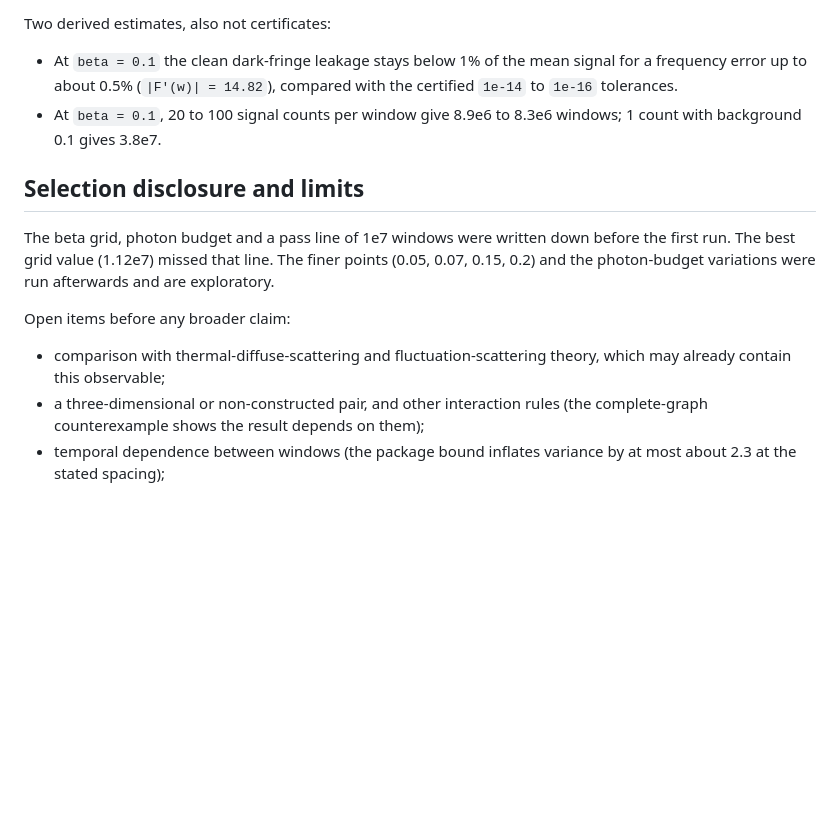
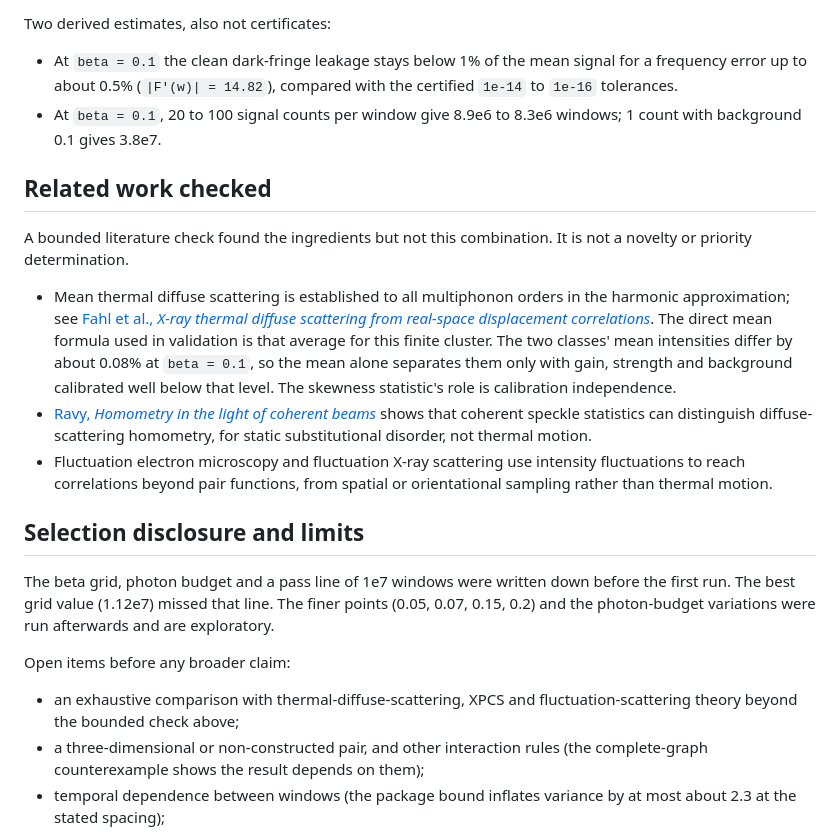
Before and after one commit to thequantumfalcon/homometric-motion, a Markdown page: studies/finite-motion/README.md, the part around the change. Drawn GitHub-style; blank space fills up the shorter version.

Commit message:
docs: record the bounded related-work check for the finite-motion study
Mean thermal diffuse scattering is established to all multiphonon orders and already separates the pair under exact calibration; the skewness statistic adds calibration independence. Ravy's speckle-statistics homometry result concerns static disorder. No novelty or priority determination is made.

Signed-off-by: The Quantum Falcon <241560317+thequantumfalcon@users.noreply.github.com>

```diff
--- a/studies/finite-motion/README.md
+++ b/studies/finite-motion/README.md
@@ -74,6 +74,26 @@ Two derived estimates, also not certificates:
 - At `beta = 0.1`, 20 to 100 signal counts per window give 8.9e6 to 8.3e6
   windows; 1 count with background 0.1 gives 3.8e7.
 
+## Related work checked
+
+A bounded literature check found the ingredients but not this combination.
+It is not a novelty or priority determination.
+
+- Mean thermal diffuse scattering is established to all multiphonon orders in
+  the harmonic approximation; see
+  [Fahl et al., *X-ray thermal diffuse scattering from real-space displacement correlations*](https://arxiv.org/abs/2608.05051).
+  The direct mean formula used in validation is that average for this finite
+  cluster. The two classes' mean intensities differ by about 0.08% at
+  `beta = 0.1`, so the mean alone separates them only with gain, strength and
+  background calibrated well below that level. The skewness statistic's role
+  is calibration independence.
+- [Ravy, *Homometry in the light of coherent beams*](https://arxiv.org/abs/1303.3792)
+  shows that coherent speckle statistics can distinguish diffuse-scattering
+  homometry, for static substitutional disorder, not thermal motion.
+- Fluctuation electron microscopy and fluctuation X-ray scattering use
+  intensity fluctuations to reach correlations beyond pair functions, from
+  spatial or orientational sampling rather than thermal motion.
+
 ## Selection disclosure and limits
 
 The beta grid, photon budget and a pass line of 1e7 windows were written down
@@ -83,8 +103,8 @@ afterwards and are exploratory.
 
 Open items before any broader claim:
 
-- comparison with thermal-diffuse-scattering and fluctuation-scattering
-  theory, which may already contain this observable;
+- an exhaustive comparison with thermal-diffuse-scattering, XPCS and
+  fluctuation-scattering theory beyond the bounded check above;
 - a three-dimensional or non-constructed pair, and other interaction rules
   (the complete-graph counterexample shows the result depends on them);
 - temporal dependence between windows (the package bound inflates variance
```
